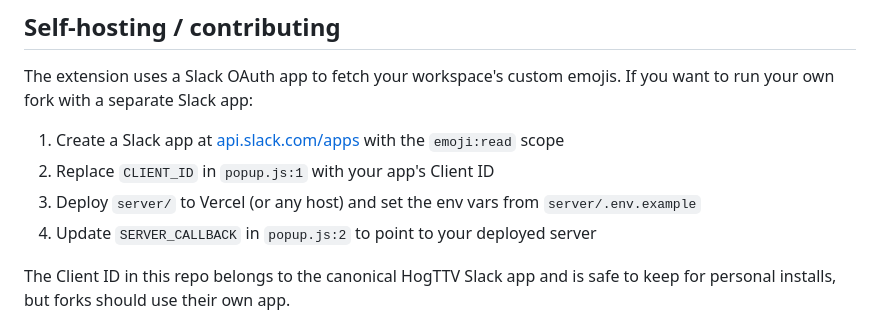
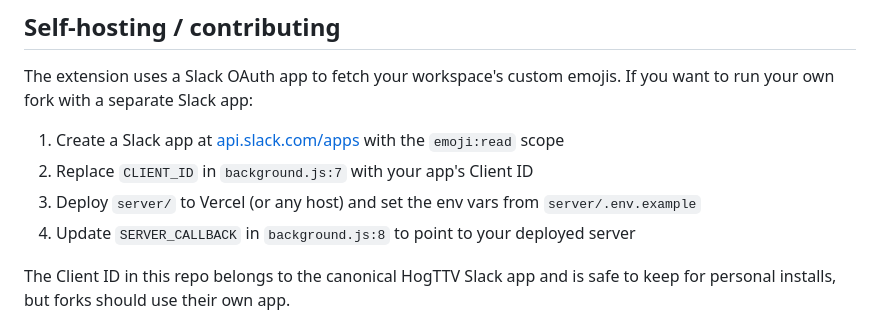
Before and after one commit to PostHog/HogTTV, a Markdown page: README.md, the part around the change. GitHub-like rendering.

Commit message:
Fix self-hosting file references in README
CLIENT_ID and SERVER_CALLBACK live in background.js:7-8, not popup.js.

Generated-By: PostHog Code
Task-Id: 84074cef-b5d1-483f-a0f4-83ff358593cb

```diff
--- a/README.md
+++ b/README.md
@@ -37,9 +37,9 @@ Use your custom Slack emotes in Google Meet.
 The extension uses a Slack OAuth app to fetch your workspace's custom emojis. If you want to run your own fork with a separate Slack app:
 
 1. Create a Slack app at [api.slack.com/apps](https://api.slack.com/apps) with the `emoji:read` scope
-2. Replace `CLIENT_ID` in `popup.js:1` with your app's Client ID
+2. Replace `CLIENT_ID` in `background.js:7` with your app's Client ID
 3. Deploy `server/` to Vercel (or any host) and set the env vars from `server/.env.example`
-4. Update `SERVER_CALLBACK` in `popup.js:2` to point to your deployed server
+4. Update `SERVER_CALLBACK` in `background.js:8` to point to your deployed server
 
 The Client ID in this repo belongs to the canonical HogTTV Slack app and is safe to keep for personal installs, but forks should use their own app.
 
```
